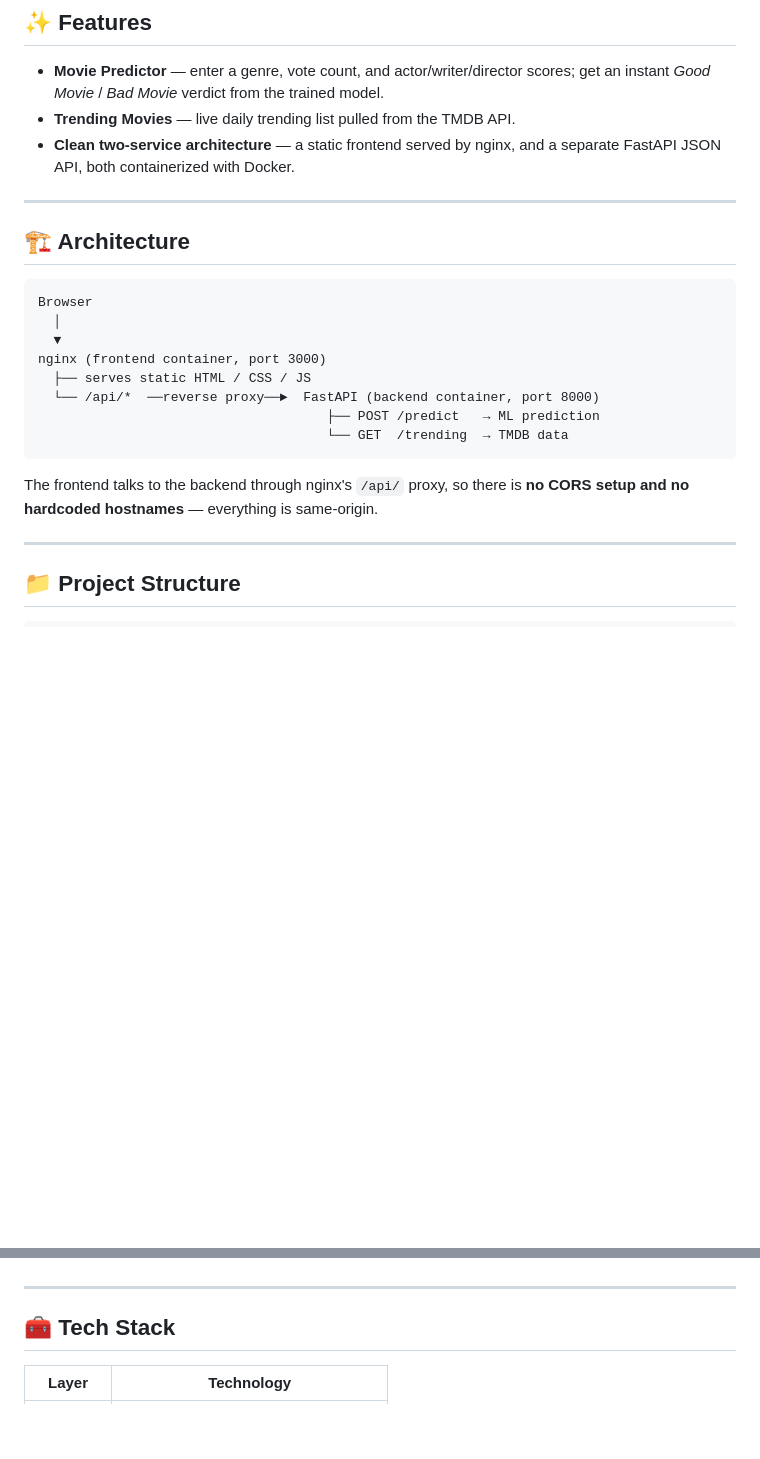
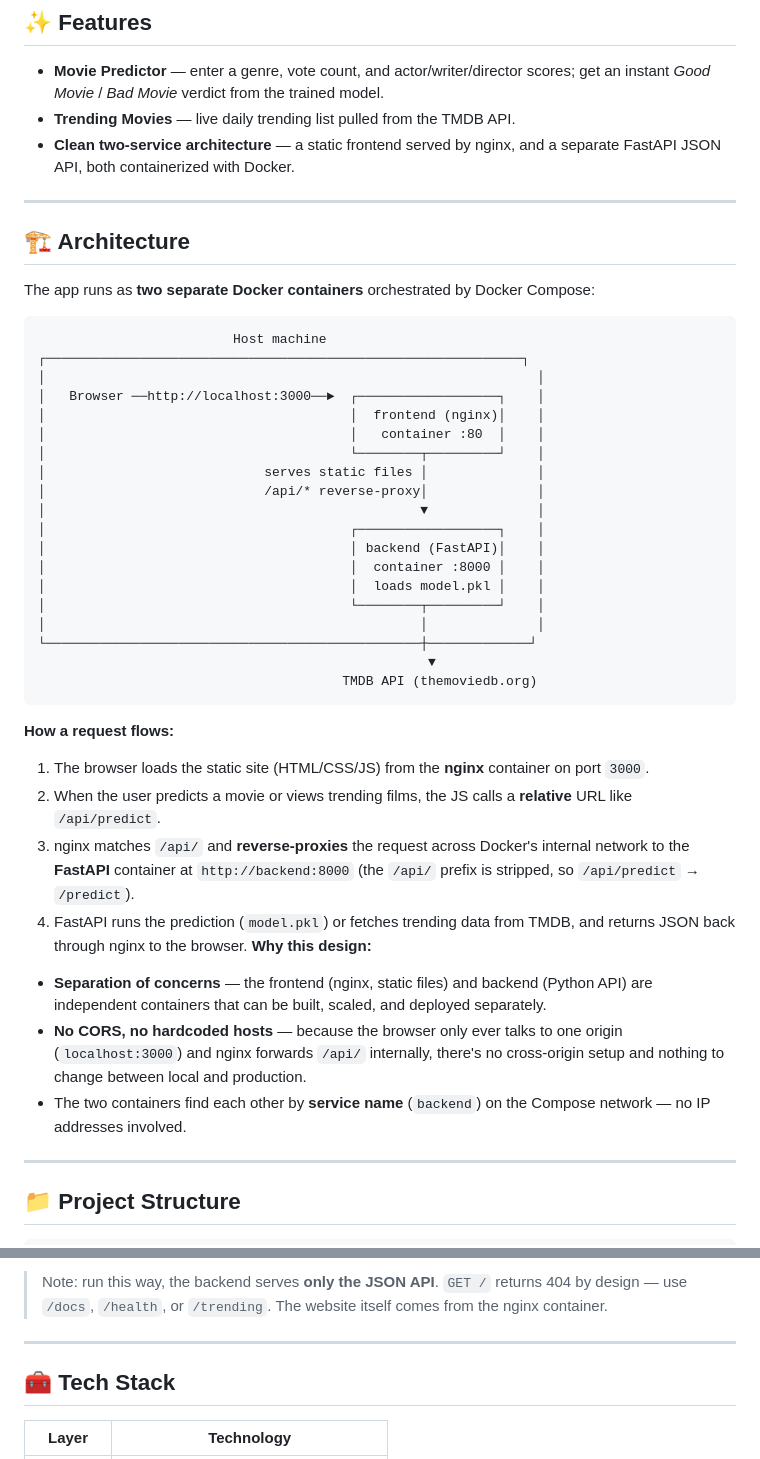
Before and after one commit to xooo123/MOVIE_PROJECT, a Markdown page: README.md, 2 parts joined by grey strips. Drawn GitHub-style; blank space fills up the shorter version.

````diff
--- a/README.md
+++ b/README.md
@@ -11,24 +11,45 @@ A `RandomForestClassifier` trained on IMDb datasets scores a movie from its genr
 - **Movie Predictor** — enter a genre, vote count, and actor/writer/director scores; get an instant *Good Movie* / *Bad Movie* verdict from the trained model.
 - **Trending Movies** — live daily trending list pulled from the TMDB API.
 - **Clean two-service architecture** — a static frontend served by nginx, and a separate FastAPI JSON API, both containerized with Docker.
-
 ---
 
 ## 🏗️ Architecture
 
+The app runs as **two separate Docker containers** orchestrated by Docker Compose:
+
 ```
-Browser
-  │
-  ▼
-nginx (frontend container, port 3000)
-  ├── serves static HTML / CSS / JS
-  └── /api/*  ──reverse proxy──►  FastAPI (backend container, port 8000)
-                                     ├── POST /predict   → ML prediction
-                                     └── GET  /trending  → TMDB data
+                         Host machine
+┌─────────────────────────────────────────────────────────────┐
+│                                                               │
+│   Browser ──http://localhost:3000──►  ┌──────────────────┐    │
+│                                       │  frontend (nginx)│    │
+│                                       │   container :80  │    │
+│                                       └────────┬─────────┘    │
+│                            serves static files │              │
+│                            /api/* reverse-proxy│              │
+│                                                ▼              │
+│                                       ┌──────────────────┐    │
+│                                       │ backend (FastAPI)│    │
+│                                       │  container :8000 │    │
+│                                       │  loads model.pkl │    │
+│                                       └────────┬─────────┘    │
+│                                                │              │
+└────────────────────────────────────────────────┼─────────────┘
+                                                  ▼
+                                       TMDB API (themoviedb.org)
 ```
 
-The frontend talks to the backend through nginx's `/api/` proxy, so there is **no CORS setup and no hardcoded hostnames** — everything is same-origin.
+**How a request flows:**
 
+1. The browser loads the static site (HTML/CSS/JS) from the **nginx** container on port `3000`.
+2. When the user predicts a movie or views trending films, the JS calls a **relative** URL like `/api/predict`.
+3. nginx matches `/api/` and **reverse-proxies** the request across Docker's internal network to the **FastAPI** container at `http://backend:8000` (the `/api/` prefix is stripped, so `/api/predict` → `/predict`).
+4. FastAPI runs the prediction (`model.pkl`) or fetches trending data from TMDB, and returns JSON back through nginx to the browser.
+**Why this design:**
+
+- **Separation of concerns** — the frontend (nginx, static files) and backend (Python API) are independent containers that can be built, scaled, and deployed separately.
+- **No CORS, no hardcoded hosts** — because the browser only ever talks to one origin (`localhost:3000`) and nginx forwards `/api/` internally, there's no cross-origin setup and nothing to change between local and production.
+- The two containers find each other by **service name** (`backend`) on the Compose network — no IP addresses involved.
 ---
 
 ## 📁 Project Structure
@@ -187,3 +243,4 @@ For production, remove the `volumes:` block from the `frontend` service so the i
+> Note: run this way, the backend serves **only the JSON API**. `GET /` returns 404 by design — use `/docs`, `/health`, or `/trending`. The website itself comes from the nginx container.
 
 ---
 
````
Also changed, not shown: other parts of README.md (+50 -15 lines).
